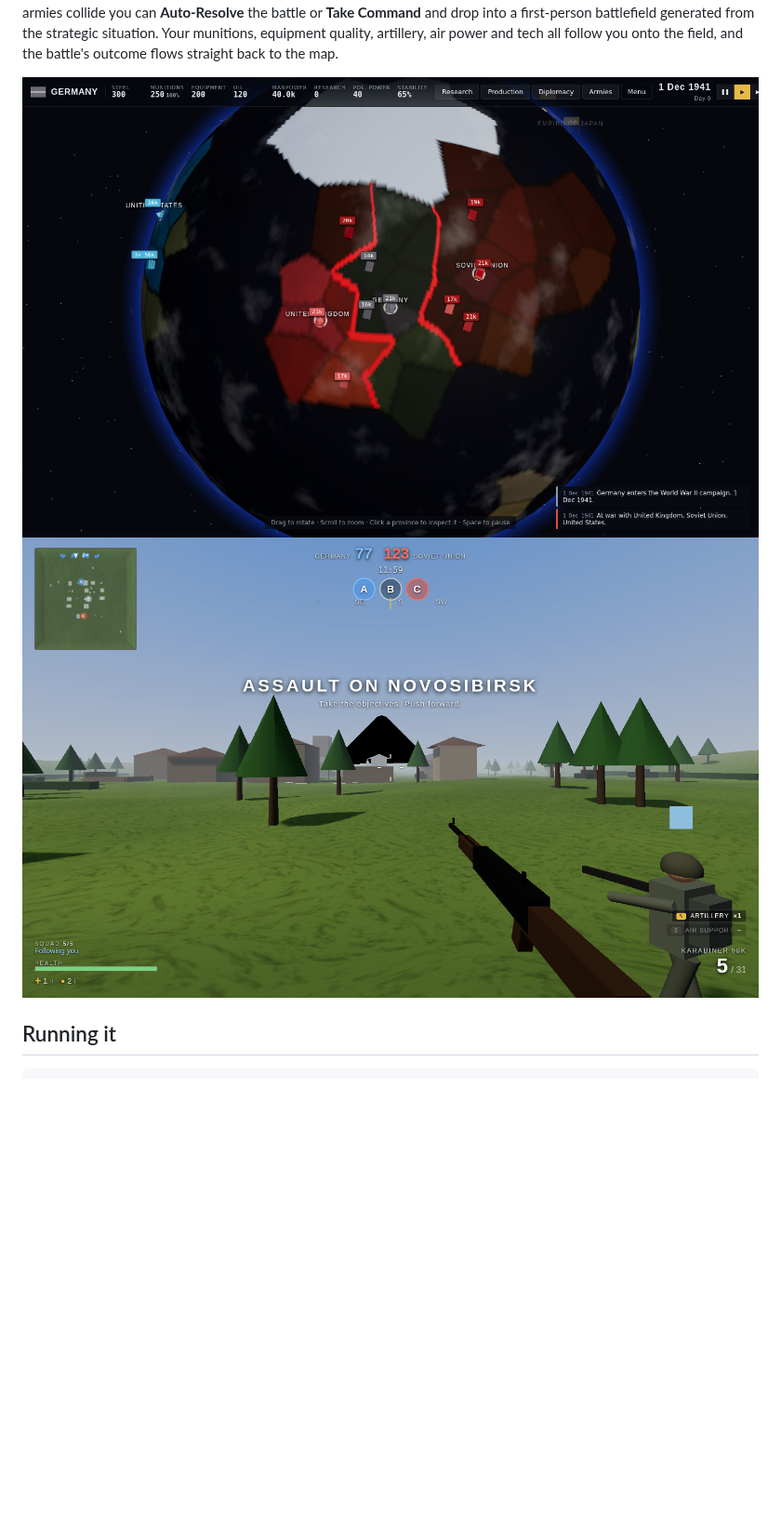
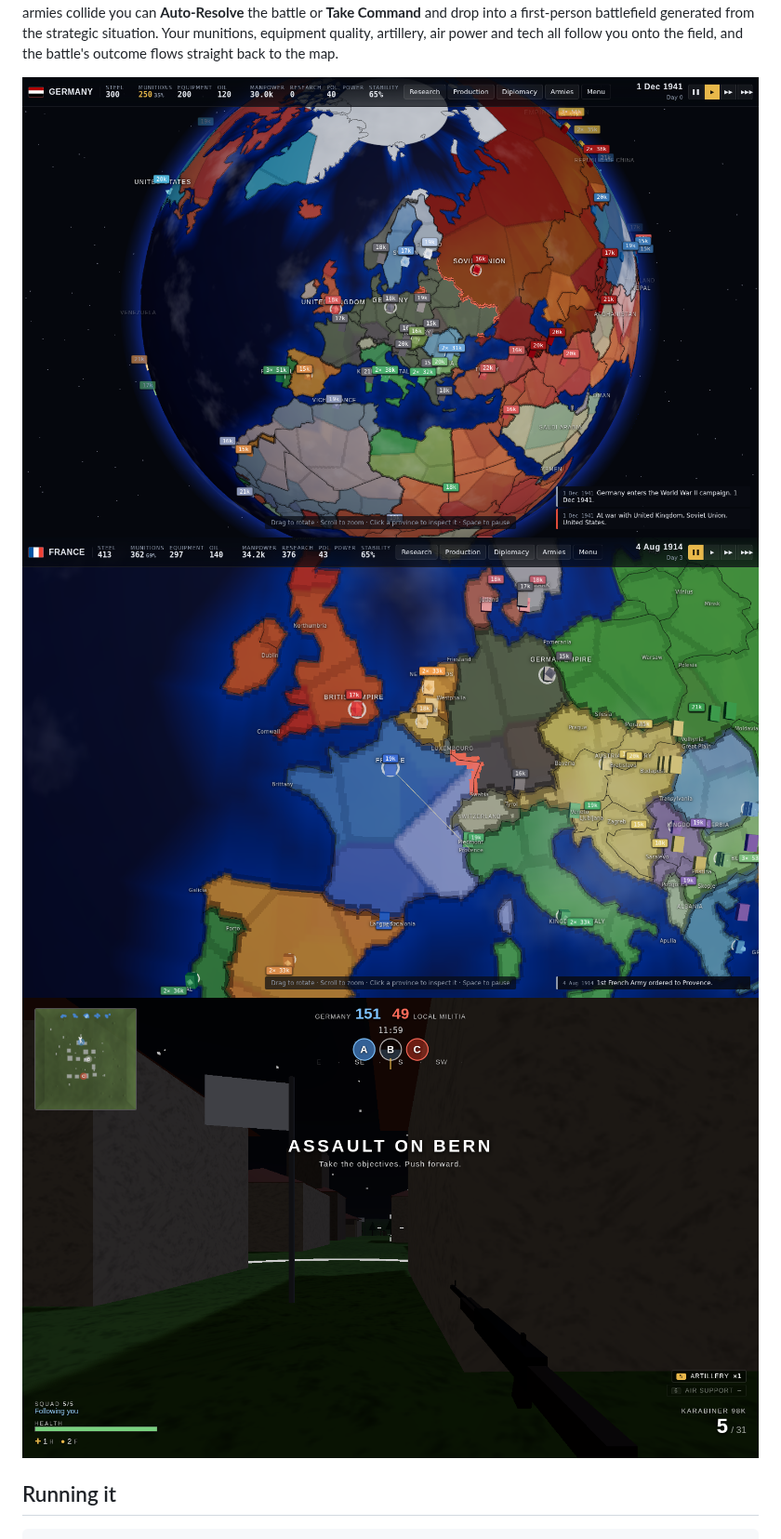
Before and after one commit to ABerger94/Global-Frontlines, a Markdown page: README.md, the part around the change. Shown at 93% size. Drawn GitHub-style; pictures changed too: docs/screenshots/battle-ww2.png, docs/screenshots/europe-1914.png (added), docs/screenshots/strategy.png; blank space fills up the shorter version.

Commit message:
Refresh screenshots for the real-world map
Co-Authored-By: Claude Fable 5.1 <noreply@anthropic.com>
Claude-Session: https://claude.ai/code/session_019Z2DCZfqt4xuGeKQZNMpHN

```diff
--- a/README.md
+++ b/README.md
@@ -14,6 +14,7 @@ the strategic situation. Your munitions, equipment quality, artillery, air power
 onto the field, and the battle's outcome flows straight back to the map.
 
 ![Strategy globe](docs/screenshots/strategy.png)
+![Europe, August 1914](docs/screenshots/europe-1914.png)
 ![WWII battle](docs/screenshots/battle-ww2.png)
 
 ## Running it
```
Also changed, not shown: docs/screenshots/battle-ww1.png, docs/screenshots/europe-1941.png (added), 1 other file.
